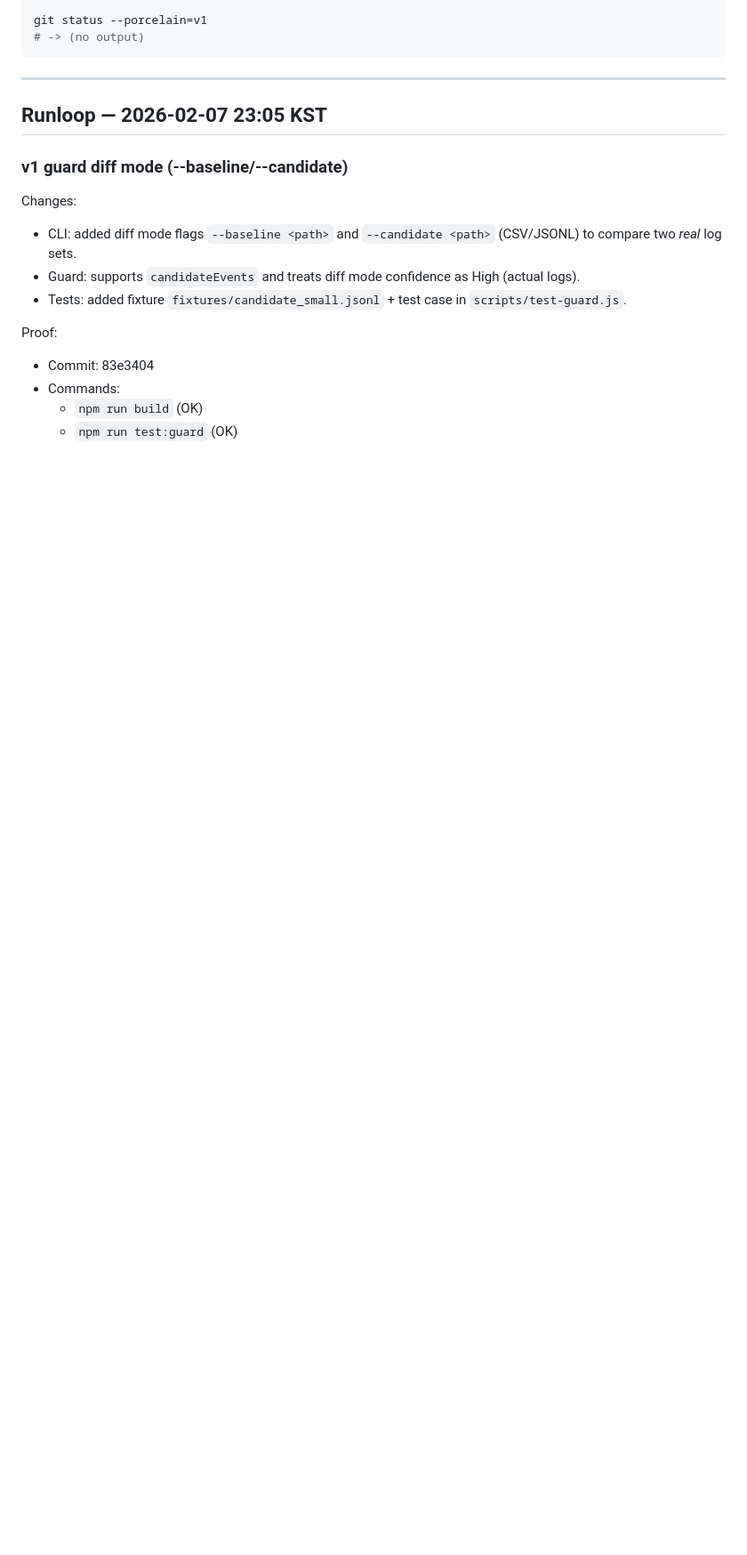
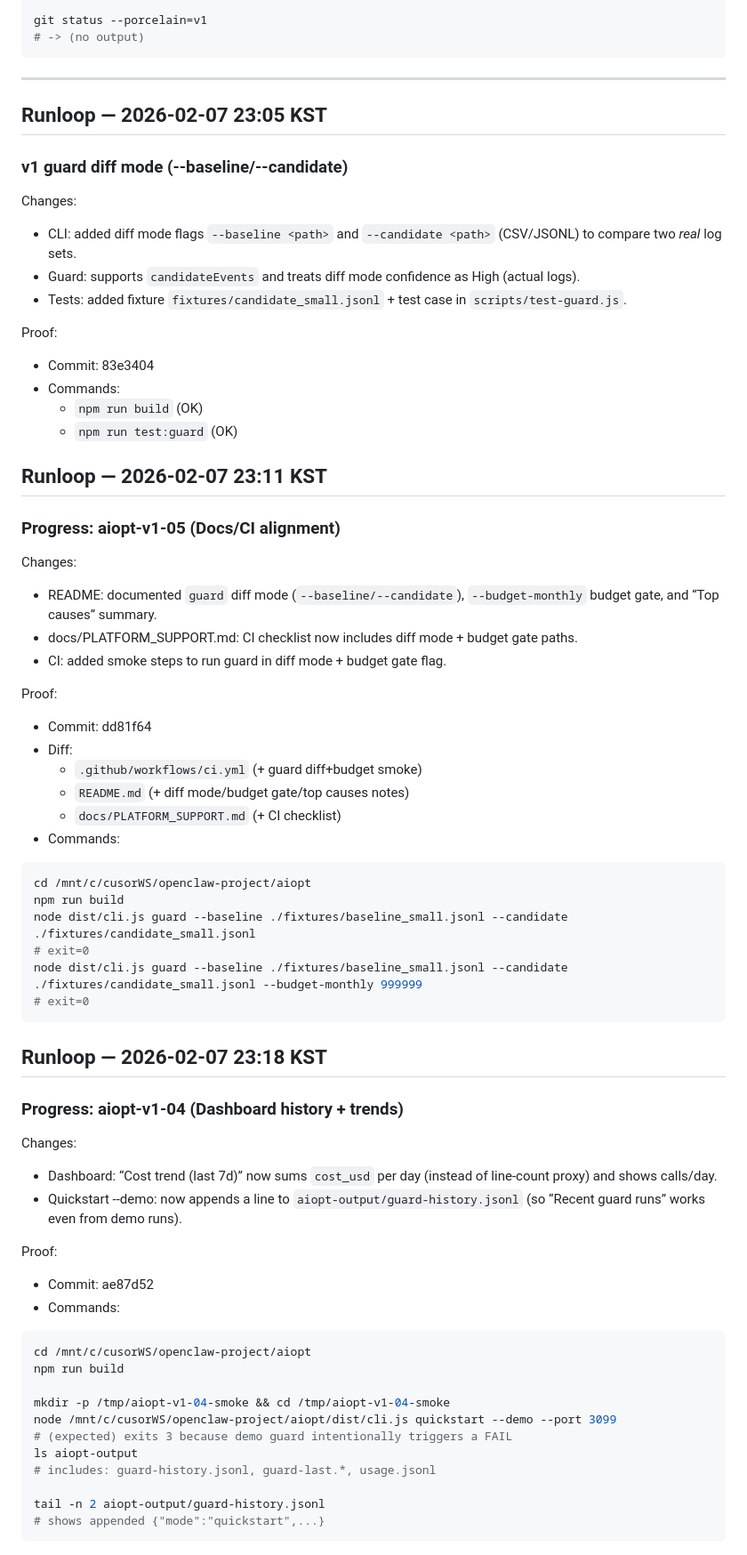
Before and after one commit to tkddlr0716-collab/aiopt, a Markdown page: daily/2026-02-07.md, the part around the change. Shown at 89% size. Rendered like a GitHub page; blank space fills up the shorter version.

Commit message:
daily: log v1-04 dashboard trend + guard history

````diff
--- a/daily/2026-02-07.md
+++ b/daily/2026-02-07.md
@@ -876,3 +876,49 @@ Proof:
 - Commands:
   - `npm run build` (OK)
   - `npm run test:guard` (OK)
+
+## Runloop — 2026-02-07 23:11 KST
+### Progress: aiopt-v1-05 (Docs/CI alignment)
+Changes:
+- README: documented `guard` diff mode (`--baseline/--candidate`), `--budget-monthly` budget gate, and “Top causes” summary.
+- docs/PLATFORM_SUPPORT.md: CI checklist now includes diff mode + budget gate paths.
+- CI: added smoke steps to run guard in diff mode + budget gate flag.
+
+Proof:
+- Commit: dd81f64
+- Diff:
+  - `.github/workflows/ci.yml` (+ guard diff+budget smoke)
+  - `README.md` (+ diff mode/budget gate/top causes notes)
+  - `docs/PLATFORM_SUPPORT.md` (+ CI checklist)
+- Commands:
+```bash
+cd /mnt/c/cusorWS/openclaw-project/aiopt
+npm run build
+node dist/cli.js guard --baseline ./fixtures/baseline_small.jsonl --candidate ./fixtures/candidate_small.jsonl
+# exit=0
+node dist/cli.js guard --baseline ./fixtures/baseline_small.jsonl --candidate ./fixtures/candidate_small.jsonl --budget-monthly 999999
+# exit=0
+```
+
+## Runloop — 2026-02-07 23:18 KST
+### Progress: aiopt-v1-04 (Dashboard history + trends)
+Changes:
+- Dashboard: “Cost trend (last 7d)” now sums `cost_usd` per day (instead of line-count proxy) and shows calls/day.
+- Quickstart --demo: now appends a line to `aiopt-output/guard-history.jsonl` (so “Recent guard runs” works even from demo runs).
+
+Proof:
+- Commit: ae87d52
+- Commands:
+```bash
+cd /mnt/c/cusorWS/openclaw-project/aiopt
+npm run build
+
+mkdir -p /tmp/aiopt-v1-04-smoke && cd /tmp/aiopt-v1-04-smoke
+node /mnt/c/cusorWS/openclaw-project/aiopt/dist/cli.js quickstart --demo --port 3099
+# (expected) exits 3 because demo guard intentionally triggers a FAIL
+ls aiopt-output
+# includes: guard-history.jsonl, guard-last.*, usage.jsonl
+
+tail -n 2 aiopt-output/guard-history.jsonl
+# shows appended {"mode":"quickstart",...}
+```
````
